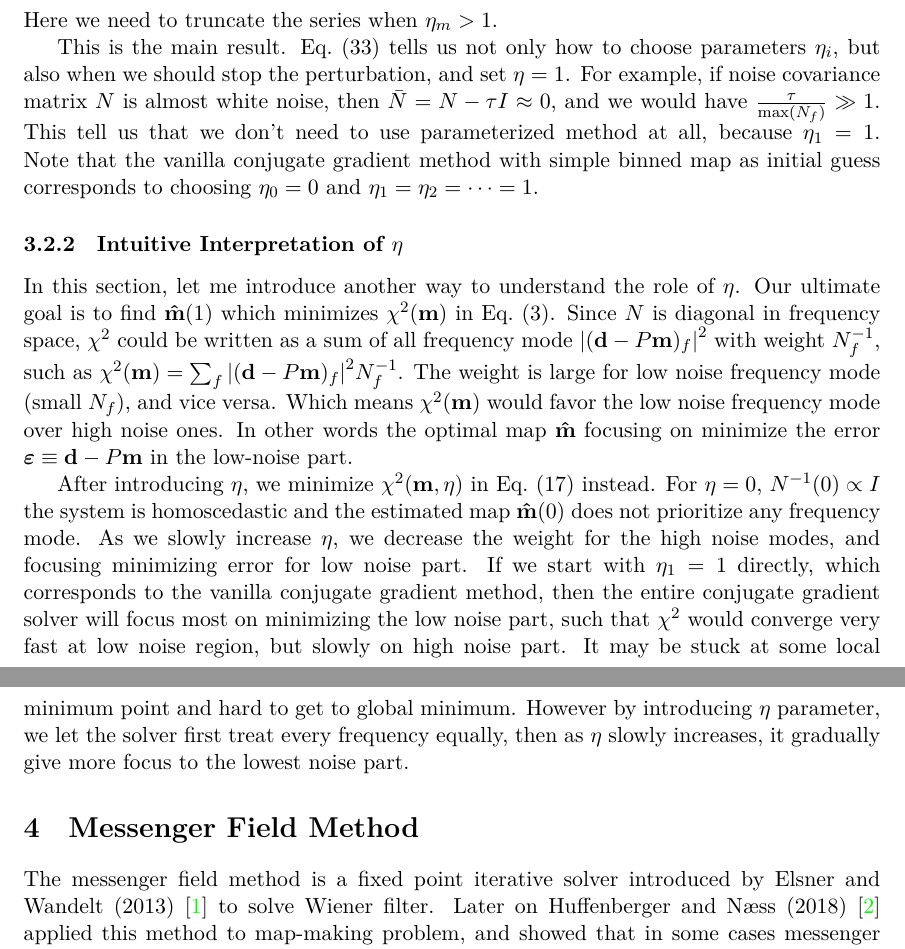
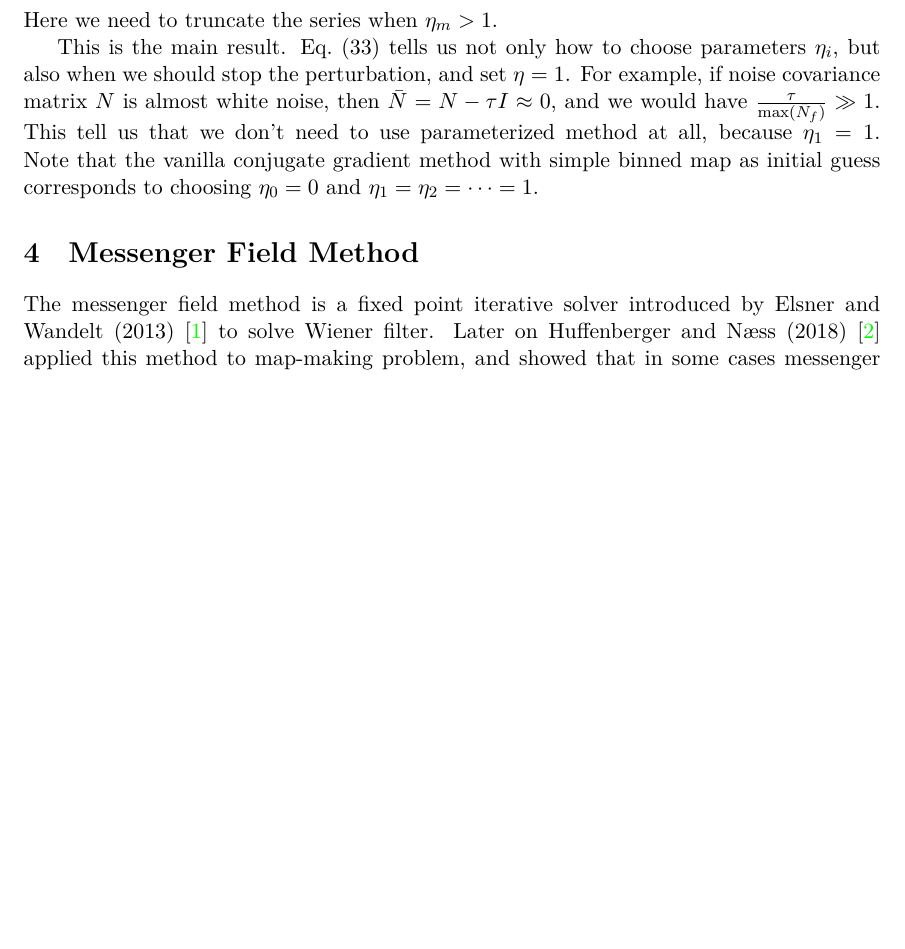
Before and after one commit to Bai-Chiang/CMB_map_making_with_cooling, a LaTeX document (notes/extra_notes/main.tex): two parts of pages 9 and 10 of 12 before the commit and part of page 9 of 11 after it, the two joined at a grey line, cut so that both start at the same text, the shorter picture padded with empty space. Compiled offline with XeLaTeX; a LaTeX package or settings file that is missing is left out.

Commit message:
update extra notes

```diff
--- a/notes/extra_notes/main.tex
+++ b/notes/extra_notes/main.tex
@@ -767,34 +767,34 @@ initial guess corresponds to choosing $\eta_0=0$ and $\eta_1= \eta_2 = \cdots
 = 1$.
 
 
-\subsubsection{Intuitive Interpretation of $\eta$}\label{intuitive interp}
-
-In this section, let me introduce another way to understand the role of $\eta$.
-Our ultimate goal is to find $\hatm(1)$ which minimizes $\chi^2(\vbm)$ in Eq.~(\ref{chi2 formula}).
-Since $N$ is diagonal in frequency space,
-$\chi^2$ could be written as a sum of all frequency mode
-$\qty|(\vbd-P\vbm)_f|^2$ with weight $\inv{N}_f$, such as
-$\chi^2(\vbm) = \sum_f \qty|(\vbd-P\vbm)_f|^2 \inv{N}_f$.
-The weight is large for low noise frequency mode (small $N_f$), and vice versa.
-Which means $\chi^2(\vbm)$ would favor the low noise frequency mode over high
-noise ones.
-In other words the optimal map $\hatm$ focusing on minimize the error
-$\vb*{\varepsilon} \equiv \vbd - P\vbm$ in the low-noise part.
-
-After introducing $\eta$, we minimize
-$\chi^2(\vbm,\eta)$ in Eq.~(\ref{chi2 eta formula}) instead.
-For $\eta=0$, $N^{-1}(0) \propto I$ the system is homoscedastic and the estimated map $\hatm(0)$
-does not prioritize any frequency mode.
-As we slowly increase $\eta$, we decrease the weight for the high noise modes,
-and focusing minimizing error for low noise part.
-If we start with $\eta_1=1$ directly, which corresponds to the vanilla conjugate
-gradient method, then the entire conjugate gradient solver
-will focus most on minimizing the low noise part, such that $\chi^2$ would
-converge very fast at low noise region, but slowly on high noise part.
-It may be stuck at some local minimum point and hard to get to global minimum.
-However by introducing $\eta$ parameter, we let the solver first treat every
-frequency equally,
-then as $\eta$ slowly increases, it gradually give more focus to the lowest noise part.
+%\subsubsection{Intuitive Interpretation of $\eta$}\label{intuitive interp}
+%
+%In this section, let me introduce another way to understand the role of $\eta$.
+%Our ultimate goal is to find $\hatm(1)$ which minimizes $\chi^2(\vbm)$ in Eq.~(\ref{chi2 formula}).
+%Since $N$ is diagonal in frequency space,
+%$\chi^2$ could be written as a sum of all frequency mode
+%$\qty|(\vbd-P\vbm)_f|^2$ with weight $\inv{N}_f$, such as
+%$\chi^2(\vbm) = \sum_f \qty|(\vbd-P\vbm)_f|^2 \inv{N}_f$.
+%The weight is large for low noise frequency mode (small $N_f$), and vice versa.
+%Which means $\chi^2(\vbm)$ would favor the low noise frequency mode over high
+%noise ones.
+%In other words the optimal map $\hatm$ focusing on minimize the error
+%$\vb*{\varepsilon} \equiv \vbd - P\vbm$ in the low-noise part.
+%
+%After introducing $\eta$, we minimize
+%$\chi^2(\vbm,\eta)$ in Eq.~(\ref{chi2 eta formula}) instead.
+%For $\eta=0$, $N^{-1}(0) \propto I$ the system is homoscedastic and the estimated map $\hatm(0)$
+%does not prioritize any frequency mode.
+%As we slowly increase $\eta$, we decrease the weight for the high noise modes,
+%and focusing minimizing error for low noise part.
+%If we start with $\eta_1=1$ directly, which corresponds to the vanilla conjugate
+%gradient method, then the entire conjugate gradient solver
+%will focus most on minimizing the low noise part, such that $\chi^2$ would
+%converge very fast at low noise region, but slowly on high noise part.
+%It may be stuck at some local minimum point and hard to get to global minimum.
+%However by introducing $\eta$ parameter, we let the solver first treat every
+%frequency equally,
+%then as $\eta$ slowly increases, it gradually give more focus to the lowest noise part.
 
 %Our ultimate goal is to find $\hatm(\eta=1)$ which minimizes
 %$\chi^2(\vbm) = (\vbd - P\vbm)^{\dagger} \inv{N} (\vbd - P\vbm)$.
```
